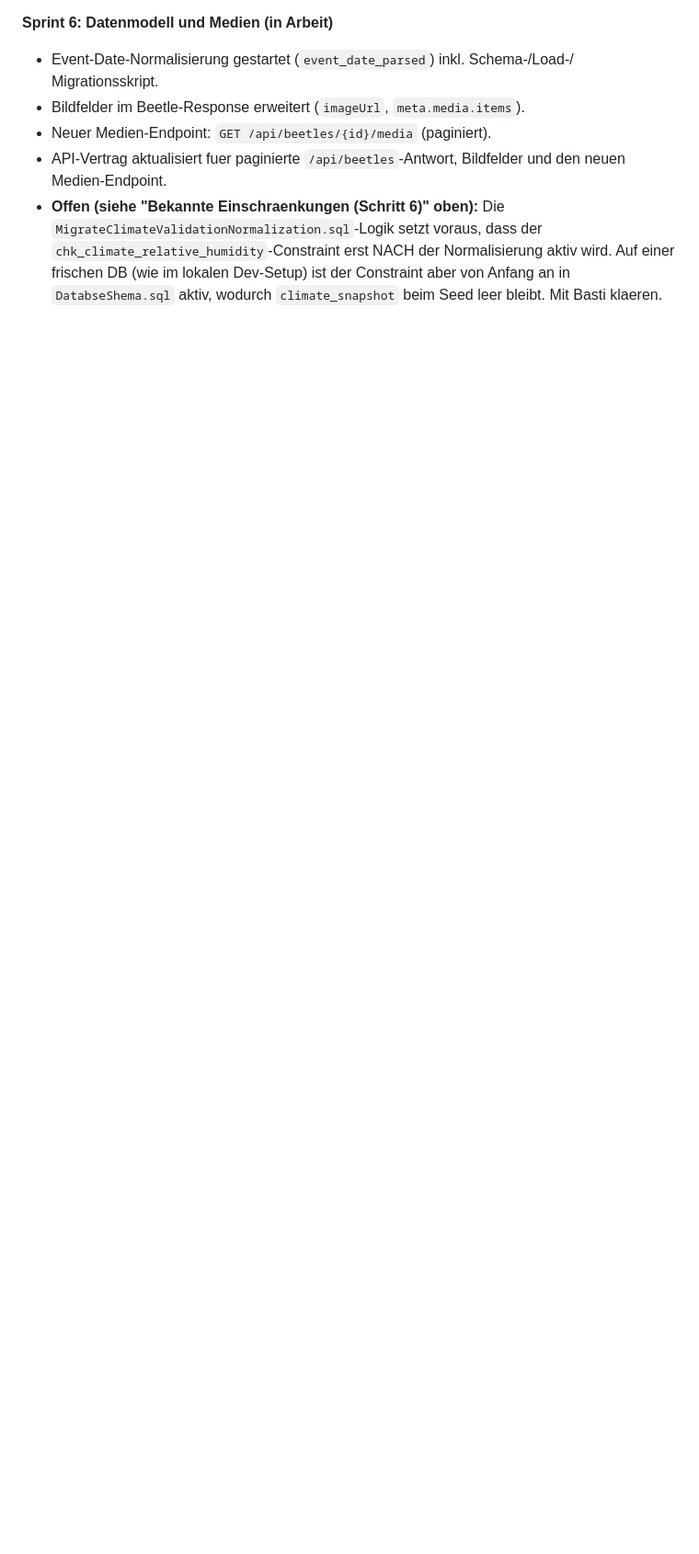
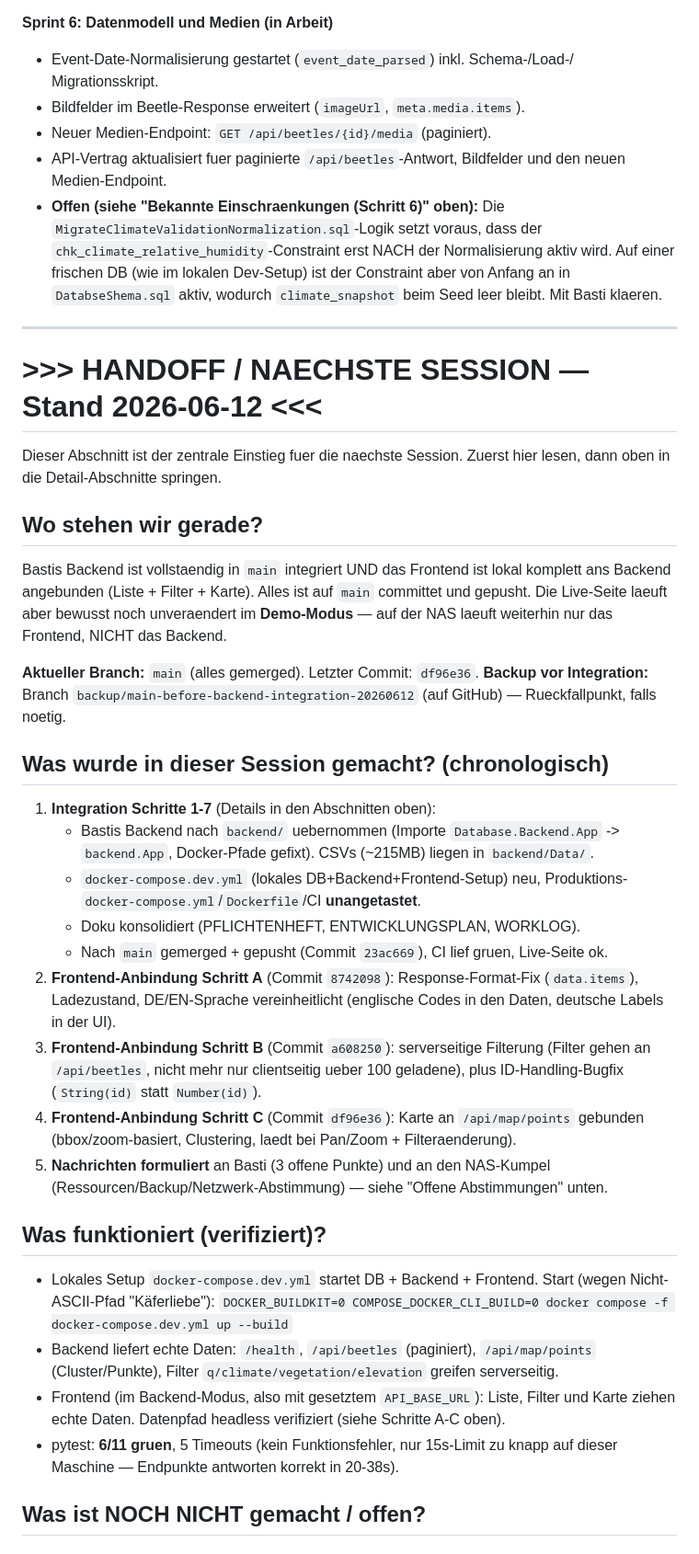
Before and after one commit to petrixuser/BeetleAtlas, a Markdown page: docs/WORKLOG.md, the part around one of its changes. Shown at 92% size. Drawn GitHub-style; blank space fills up the shorter version.

```diff
--- a/docs/WORKLOG.md
+++ b/docs/WORKLOG.md
@@ -892,3 +892,56 @@ Integration dieses Backends in dieses Repo ist unter "Integration Backend (Basti
   einer frischen DB (wie im lokalen Dev-Setup) ist der Constraint aber von Anfang an in
   `DatabseShema.sql` aktiv, wodurch `climate_snapshot` beim Seed leer bleibt. Mit Basti
   klaeren.
+
+---
+
+# >>> HANDOFF / NAECHSTE SESSION — Stand 2026-06-12 <<<
+
+Dieser Abschnitt ist der zentrale Einstieg fuer die naechste Session. Zuerst hier lesen,
+dann oben in die Detail-Abschnitte springen.
+
+## Wo stehen wir gerade?
+
+Bastis Backend ist vollstaendig in `main` integriert UND das Frontend ist lokal komplett
+ans Backend angebunden (Liste + Filter + Karte). Alles ist auf `main` committet und
+gepusht. Die Live-Seite laeuft aber bewusst noch unveraendert im **Demo-Modus** — auf der
+NAS laeuft weiterhin nur das Frontend, NICHT das Backend.
+
+**Aktueller Branch:** `main` (alles gemerged). Letzter Commit: `df96e36`.
+**Backup vor Integration:** Branch `backup/main-before-backend-integration-20260612`
+(auf GitHub) — Rueckfallpunkt, falls noetig.
+
+## Was wurde in dieser Session gemacht? (chronologisch)
+
+1. **Integration Schritte 1-7** (Details in den Abschnitten oben):
+   - Bastis Backend nach `backend/` uebernommen (Importe `Database.Backend.App` ->
+     `backend.App`, Docker-Pfade gefixt). CSVs (~215MB) liegen in `backend/Data/`.
+   - `docker-compose.dev.yml` (lokales DB+Backend+Frontend-Setup) neu, Produktions-
+     `docker-compose.yml`/`Dockerfile`/CI **unangetastet**.
+   - Doku konsolidiert (PFLICHTENHEFT, ENTWICKLUNGSPLAN, WORKLOG).
+   - Nach `main` gemerged + gepusht (Commit `23ac669`), CI lief gruen, Live-Seite ok.
+2. **Frontend-Anbindung Schritt A** (Commit `8742098`): Response-Format-Fix
+   (`data.items`), Ladezustand, DE/EN-Sprache vereinheitlicht (englische Codes in den
+   Daten, deutsche Labels in der UI).
+3. **Frontend-Anbindung Schritt B** (Commit `a608250`): serverseitige Filterung
+   (Filter gehen an `/api/beetles`, nicht mehr nur clientseitig ueber 100 geladene),
+   plus ID-Handling-Bugfix (`String(id)` statt `Number(id)`).
+4. **Frontend-Anbindung Schritt C** (Commit `df96e36`): Karte an `/api/map/points`
+   gebunden (bbox/zoom-basiert, Clustering, laedt bei Pan/Zoom + Filteraenderung).
+5. **Nachrichten formuliert** an Basti (3 offene Punkte) und an den NAS-Kumpel
+   (Ressourcen/Backup/Netzwerk-Abstimmung) — siehe "Offene Abstimmungen" unten.
+
+## Was funktioniert (verifiziert)?
+
+- Lokales Setup `docker-compose.dev.yml` startet DB + Backend + Frontend.
+  Start (wegen Nicht-ASCII-Pfad "Käferliebe"):
+  `DOCKER_BUILDKIT=0 COMPOSE_DOCKER_CLI_BUILD=0 docker compose -f docker-compose.dev.yml up --build`
+- Backend liefert echte Daten: `/health`, `/api/beetles` (paginiert), `/api/map/points`
+  (Cluster/Punkte), Filter `q/climate/vegetation/elevation` greifen serverseitig.
+- Frontend (im Backend-Modus, also mit gesetztem `API_BASE_URL`): Liste, Filter und Karte
+  ziehen echte Daten. Datenpfad headless verifiziert (siehe Schritte A-C oben).
+- pytest: **6/11 gruen**, 5 Timeouts (kein Funktionsfehler, nur 15s-Limit zu knapp auf
+  dieser Maschine — Endpunkte antworten korrekt in 20-38s).
+
+## Was ist NOCH NICHT gemacht / offen?
+
```
Also changed, not shown: other parts of docs/WORKLOG.md (+37 -0 lines), docs/NACHRICHTEN-2026-06-12.md (added, +49 -0 lines).
